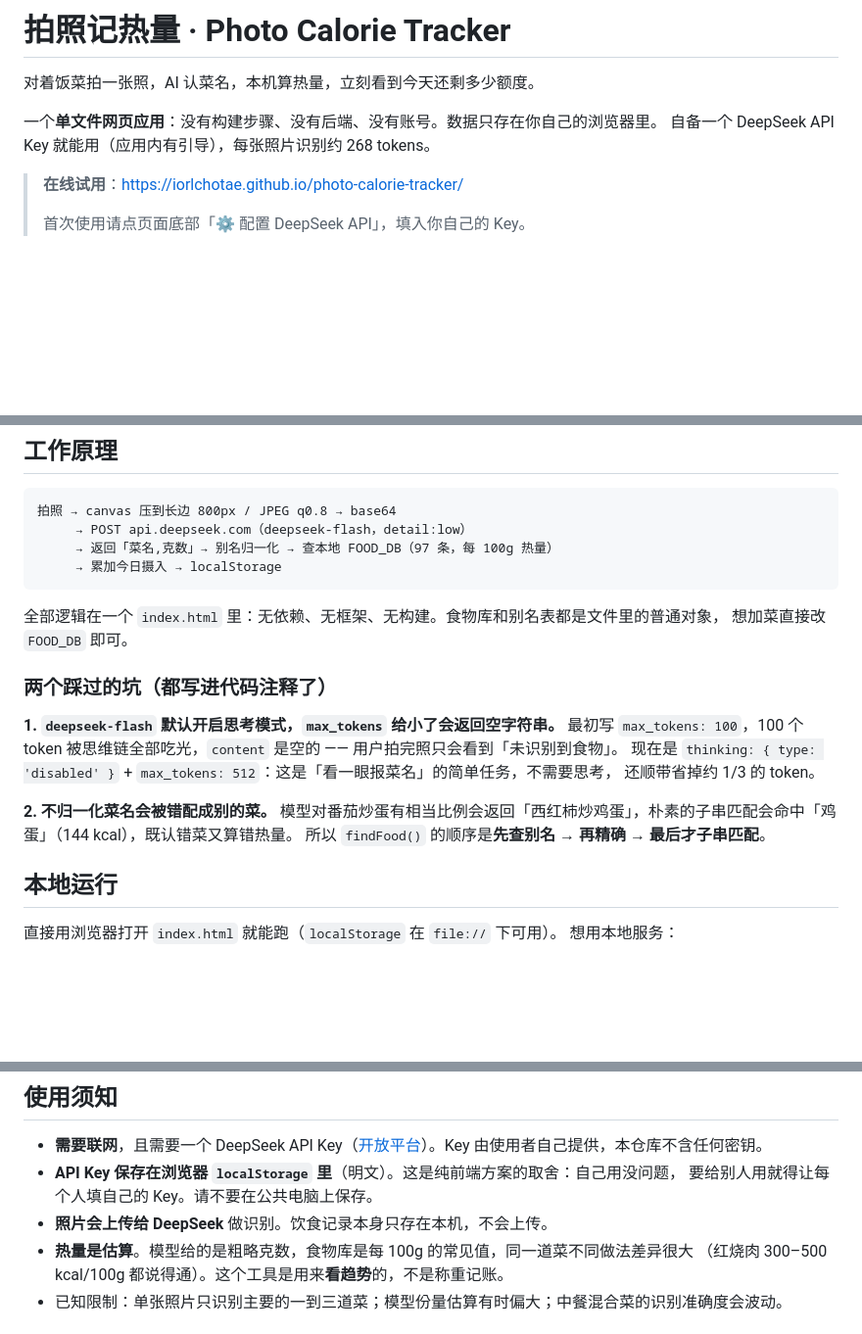
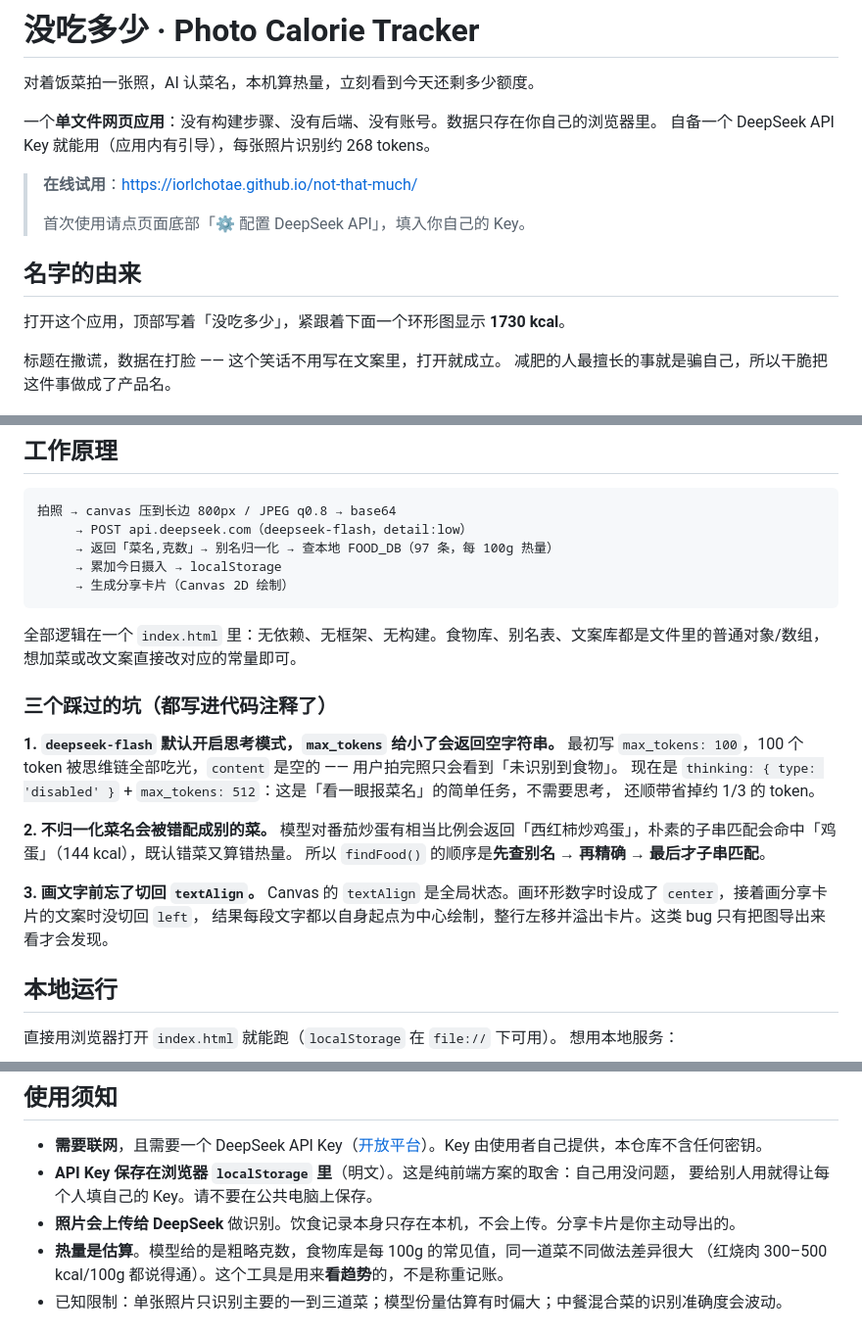
Before and after one commit to iorlchotae/not-that-much, a Markdown page: README.md, 3 parts joined by grey strips. Shown at 98% size. Rendered like a GitHub page; blank space fills up the shorter version.

````diff
--- a/README.md
+++ b/README.md
@@ -1,12 +1,19 @@
-# 拍照记热量 · Photo Calorie Tracker
+# 没吃多少 · Photo Calorie Tracker
 
 对着饭菜拍一张照，AI 认菜名，本机算热量，立刻看到今天还剩多少额度。
 
 一个**单文件网页应用**：没有构建步骤、没有后端、没有账号。数据只存在你自己的浏览器里。
 自备一个 DeepSeek API Key 就能用（应用内有引导），每张照片识别约 268 tokens。
 
-> **在线试用**：https://iorlchotae.github.io/photo-calorie-tracker/
+> **在线试用**：https://iorlchotae.github.io/not-that-much/
 >
 > 首次使用请点页面底部「⚙️ 配置 DeepSeek API」，填入你自己的 Key。
 
+## 名字的由来
+
+打开这个应用，顶部写着「没吃多少」，紧跟着下面一个环形图显示 **1730 kcal**。
+
+标题在撒谎，数据在打脸 —— 这个笑话不用写在文案里，打开就成立。
+减肥的人最擅长的事就是骗自己，所以干脆把这件事做成了产品名。
+
 ![今日视图](assets/preview-today.png)
@@ -43,12 +78,13 @@
      → POST api.deepseek.com（deepseek-flash，detail:low）
      → 返回「菜名,克数」→ 别名归一化 → 查本地 FOOD_DB（97 条，每 100g 热量）
      → 累加今日摄入 → localStorage
+     → 生成分享卡片（Canvas 2D 绘制）
 ```
 
-全部逻辑在一个 `index.html` 里：无依赖、无框架、无构建。食物库和别名表都是文件里的普通对象，
-想加菜直接改 `FOOD_DB` 即可。
+全部逻辑在一个 `index.html` 里：无依赖、无框架、无构建。食物库、别名表、文案库都是文件里的普通对象/数组，
+想加菜或改文案直接改对应的常量即可。
 
-### 两个踩过的坑（都写进代码注释了）
+### 三个踩过的坑（都写进代码注释了）
 
 **1. `deepseek-flash` 默认开启思考模式，`max_tokens` 给小了会返回空字符串。**
 最初写 `max_tokens: 100`，100 个 token 被思维链全部吃光，`content` 是空的 —— 用户拍完照只会看到「未识别到食物」。
@@ -58,6 +94,10 @@
 **2. 不归一化菜名会被错配成别的菜。**
 模型对番茄炒蛋有相当比例会返回「西红柿炒鸡蛋」，朴素的子串匹配会命中「鸡蛋」（144 kcal），既认错菜又算错热量。
 所以 `findFood()` 的顺序是**先查别名 → 再精确 → 最后才子串匹配**。
+
+**3. 画文字前忘了切回 `textAlign`。**
+Canvas 的 `textAlign` 是全局状态。画环形数字时设成了 `center`，接着画分享卡片的文案时没切回 `left`，
+结果每段文字都以自身起点为中心绘制，整行左移并溢出卡片。这类 bug 只有把图导出来看才会发现。
 
 ## 本地运行
 
@@ -76,7 +116,7 @@ python3 -m http.server 4173
 - **需要联网**，且需要一个 DeepSeek API Key（[开放平台](https://platform.deepseek.com/api_keys)）。Key 由使用者自己提供，本仓库不含任何密钥。
 - **API Key 保存在浏览器 `localStorage` 里**（明文）。这是纯前端方案的取舍：自己用没问题，
   要给别人用就得让每个人填自己的 Key。请不要在公共电脑上保存。
-- **照片会上传给 DeepSeek** 做识别。饮食记录本身只存在本机，不会上传。
+- **照片会上传给 DeepSeek** 做识别。饮食记录本身只存在本机，不会上传。分享卡片是你主动导出的。
 - **热量是估算**。模型给的是粗略克数，食物库是每 100g 的常见值，同一道菜不同做法差异很大
   （红烧肉 300–500 kcal/100g 都说得通）。这个工具是用来**看趋势**的，不是称重记账。
 - 已知限制：单张照片只识别主要的一到三道菜；模型份量估算有时偏大；中餐混合菜的识别准确度会波动。
````
Also changed, not shown: other parts of README.md (+43 -15 lines), assets/card-good.png (added), assets/card-hidden.png (added), assets/card-over.png (added), 1 other file.
